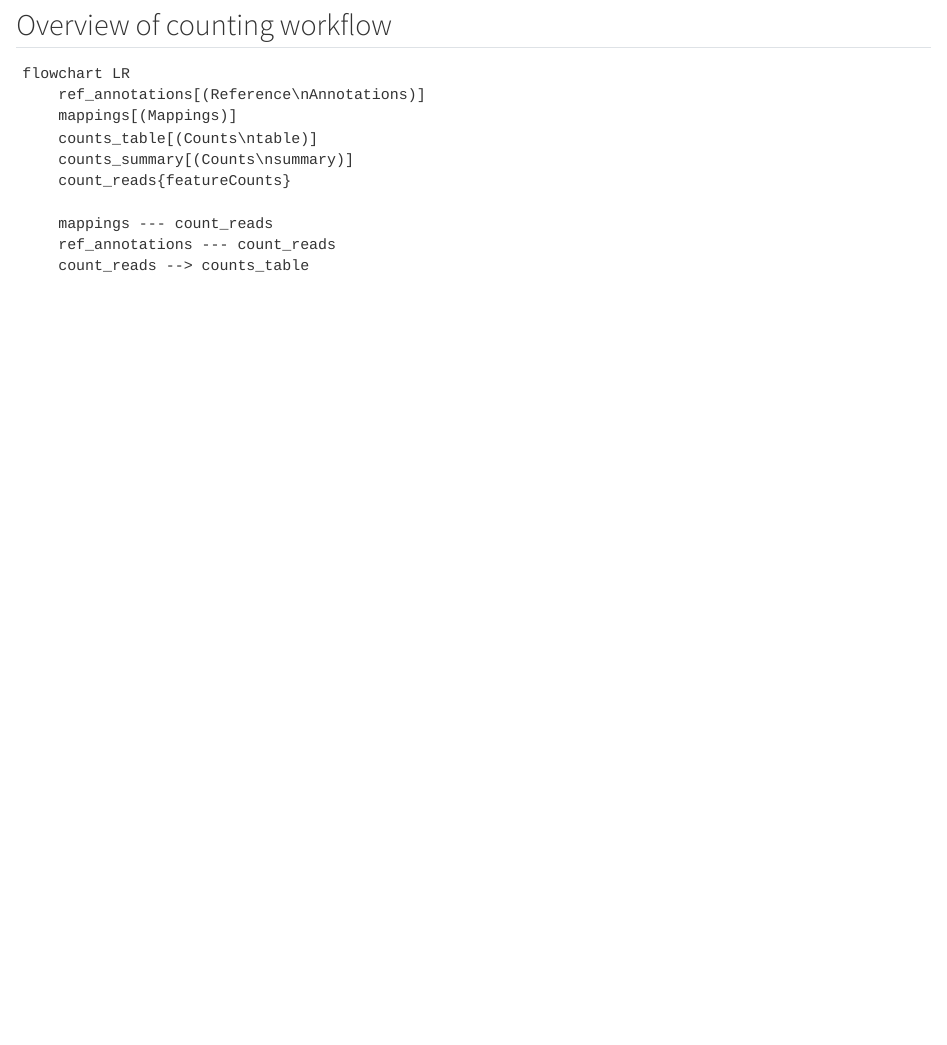
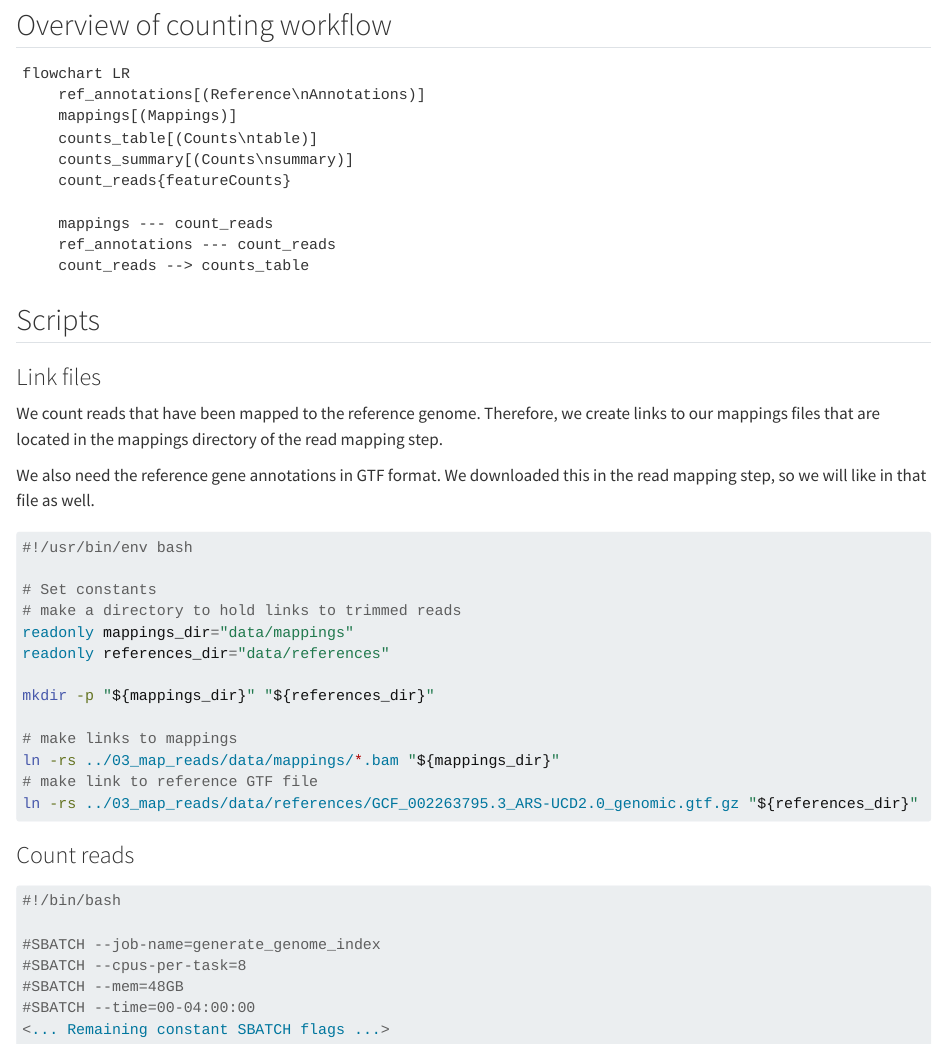
Before and after one commit to trev-f/rnaseq-crash-course, a Quarto document (pipeline/quantify_reads.qmd): the page in a window 1100 px wide, from 260 px down. Rendered offline with R 4.5, knitr and Pandoc in place of Quarto, with nearby package versions; the code chunks are not run, so their results and figures are left out.

Commit message:
feat: link reads script

````diff
--- a/pipeline/quantify_reads.qmd
+++ b/pipeline/quantify_reads.qmd
@@ -22,3 +22,44 @@ flowchart LR
     ref_annotations --- count_reads
     count_reads --> counts_table
 ```
+
+## Scripts
+
+### Link files
+
+We count reads that have been mapped to the reference genome.
+Therefore, we create links to our mappings files that are located in the mappings directory of the read mapping step.
+
+We also need the reference gene annotations in GTF format.
+We downloaded this in the read mapping step, so we will like in that file as well.
+
+``` {.bash filename="link_files.sh"}
+#!/usr/bin/env bash
+
+# Set constants
+# make a directory to hold links to trimmed reads
+readonly mappings_dir="data/mappings"
+readonly references_dir="data/references"
+
+mkdir -p "${mappings_dir}" "${references_dir}"
+
+# make links to mappings
+ln -rs ../03_map_reads/data/mappings/*.bam "${mappings_dir}"
+# make link to reference GTF file
+ln -rs ../03_map_reads/data/references/GCF_002263795.3_ARS-UCD2.0_genomic.gtf.gz "${references_dir}"
+```
+
+### Count reads
+
+``` {.bash filename="count_reads.sh"}
+#!/bin/bash
+
+#SBATCH --job-name=generate_genome_index
+#SBATCH --cpus-per-task=8
+#SBATCH --mem=48GB
+#SBATCH --time=00-04:00:00
+<... Remaining constant SBATCH flags ...>
+
+
+
+```
````
